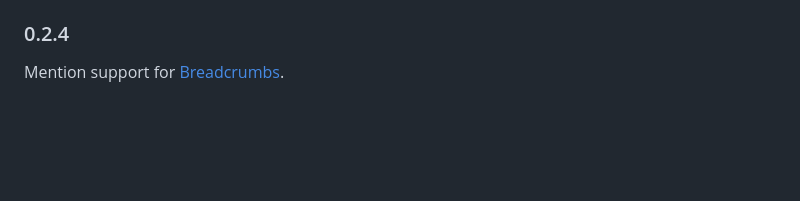
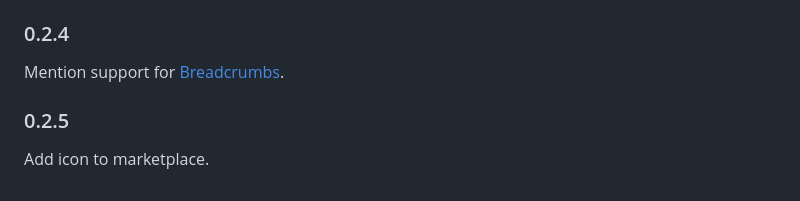
Before and after one commit to svaberg/SWMF-grammar, a Markdown page: CHANGELOG.md, the part around the change. Drawn GitHub-style; blank space fills up the shorter version.

```diff
--- a/CHANGELOG.md
+++ b/CHANGELOG.md
@@ -15,3 +15,5 @@ Fixed image in README to reflect new features.
 Tidy README and clean up `devDependencies`.
 ### 0.2.4
 Mention support for [Breadcrumbs](https://code.visualstudio.com/updates/v1_26#_breadcrumbs).
+### 0.2.5
+Add icon to marketplace.
```
Also changed, not shown: README.md (+26 -15 lines), images/icon.png (added), 1 other file.
